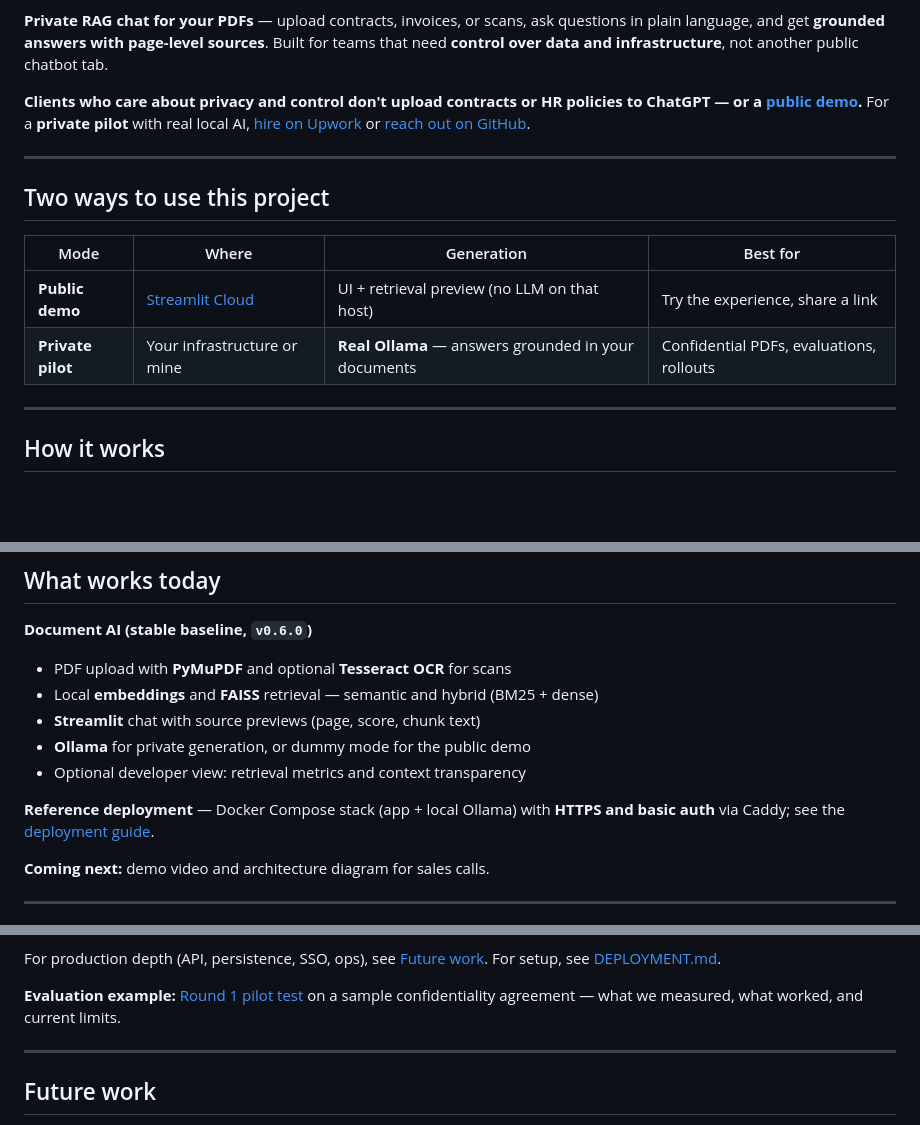
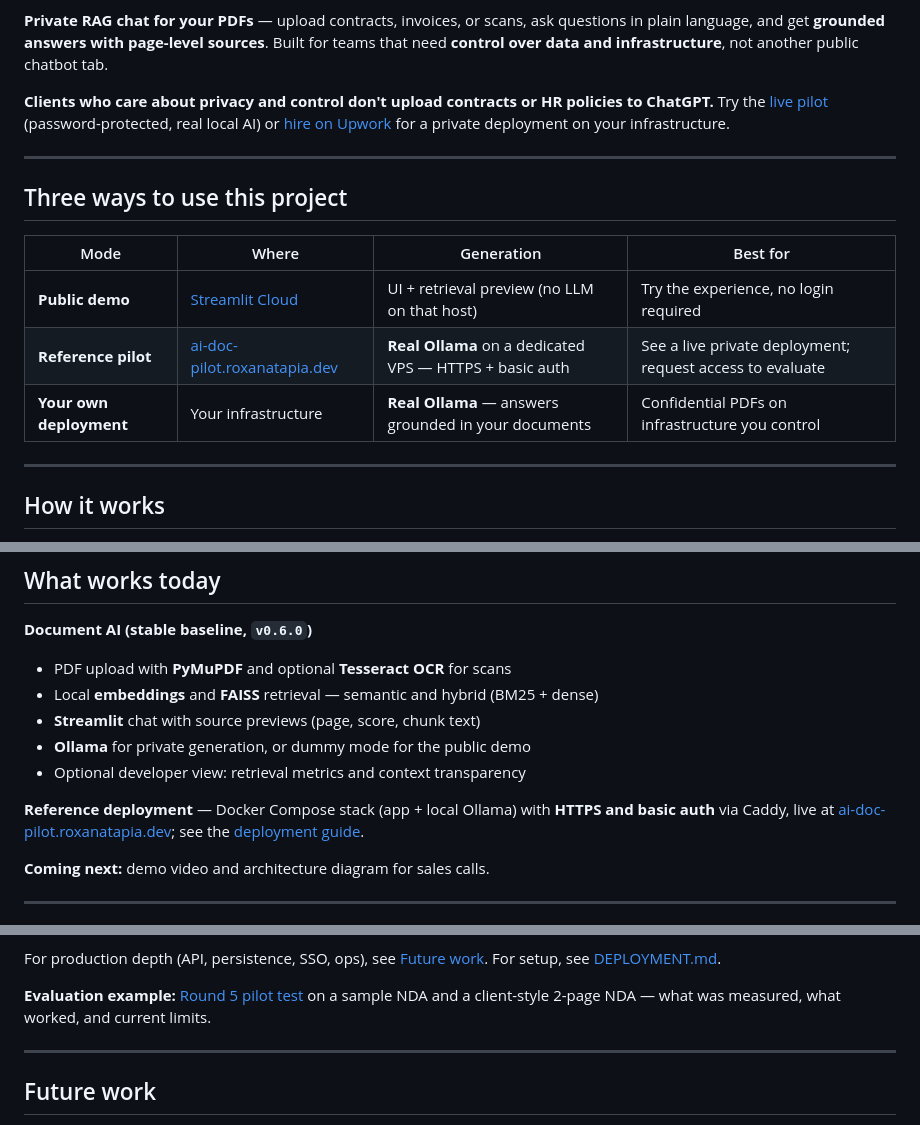
Before and after one commit to RoxanaTapia/ai-doc-to-chat-pipeline, a Markdown page: README.md, 3 parts joined by grey strips. Rendered like a GitHub page; blank space fills up the shorter version.

Commit message:
docs(readme): surface live pilot URL + three-mode table
Add ai-doc-pilot.roxanatapia.dev as reference deployment entry point.
Promote live pilot link above public demo; update evaluation example
link to Round 5 (latest).

Co-authored-by: Cursor <cursoragent@cursor.com>

```diff
--- a/README.md
+++ b/README.md
@@ -6,16 +6,17 @@
 
 **Private RAG chat for your PDFs** — upload contracts, invoices, or scans, ask questions in plain language, and get **grounded answers with page-level sources**. Built for teams that need **control over data and infrastructure**, not another public chatbot tab.
 
-**Clients who care about privacy and control don't upload contracts or HR policies to ChatGPT — or a [public demo](https://ai-doc-to-chat-demo.streamlit.app).** For a **private pilot** with real local AI, [hire on Upwork](https://www.upwork.com/freelancers/roxanadev) or [reach out on GitHub](https://github.com/RoxanaTapia).
+**Clients who care about privacy and control don't upload contracts or HR policies to ChatGPT.** Try the [live pilot](https://ai-doc-pilot.roxanatapia.dev) (password-protected, real local AI) or [hire on Upwork](https://www.upwork.com/freelancers/roxanadev) for a private deployment on your infrastructure.
 
 ---
 
-## Two ways to use this project
+## Three ways to use this project
 
 | Mode | Where | Generation | Best for |
 |------|--------|------------|----------|
-| **Public demo** | [Streamlit Cloud](https://ai-doc-to-chat-demo.streamlit.app) | UI + retrieval preview (no LLM on that host) | Try the experience, share a link |
-| **Private pilot** | Your infrastructure or mine | **Real Ollama** — answers grounded in your documents | Confidential PDFs, evaluations, rollouts |
+| **Public demo** | [Streamlit Cloud](https://ai-doc-to-chat-demo.streamlit.app) | UI + retrieval preview (no LLM on that host) | Try the experience, no login required |
+| **Reference pilot** | [ai-doc-pilot.roxanatapia.dev](https://ai-doc-pilot.roxanatapia.dev) | **Real Ollama** on a dedicated VPS — HTTPS + basic auth | See a live private deployment; request access to evaluate |
+| **Your own deployment** | Your infrastructure | **Real Ollama** — answers grounded in your documents | Confidential PDFs on infrastructure you control |
 
 ---
 
@@ -76,7 +77,7 @@ Deployment and architecture: [DEPLOYMENT.md](DEPLOYMENT.md)
 - **Ollama** for private generation, or dummy mode for the public demo
 - Optional developer view: retrieval metrics and context transparency
 
-**Reference deployment** — Docker Compose stack (app + local Ollama) with **HTTPS and basic auth** via Caddy; see the [deployment guide](DEPLOYMENT.md).
+**Reference deployment** — Docker Compose stack (app + local Ollama) with **HTTPS and basic auth** via Caddy, live at [ai-doc-pilot.roxanatapia.dev](https://ai-doc-pilot.roxanatapia.dev); see the [deployment guide](DEPLOYMENT.md).
 
 **Coming next:** demo video and architecture diagram for sales calls.
 
@@ -103,7 +104,7 @@ Honest expectations for the **evaluation pilot** — not a limitation of RAG in
 
 For production depth (API, persistence, SSO, ops), see [Future work](#future-work). For setup, see [DEPLOYMENT.md](DEPLOYMENT.md).
 
-**Evaluation example:** [Round 1 pilot test](docs/pilot-evaluation-round1.md) on a sample confidentiality agreement — what we measured, what worked, and current limits.
+**Evaluation example:** [Round 5 pilot test](docs/pilot-evaluation-round5.md) on a sample NDA and a client-style 2-page NDA — what was measured, what worked, and current limits.
 
 ---
 
```
Also changed, not shown: other parts of README.md (+1 -1 lines).
